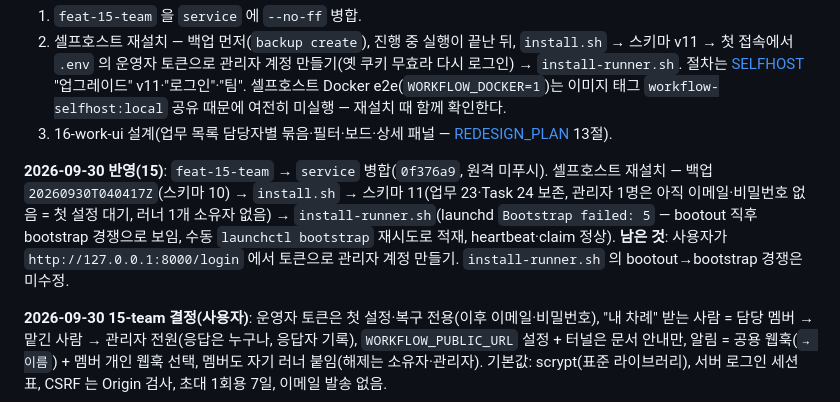
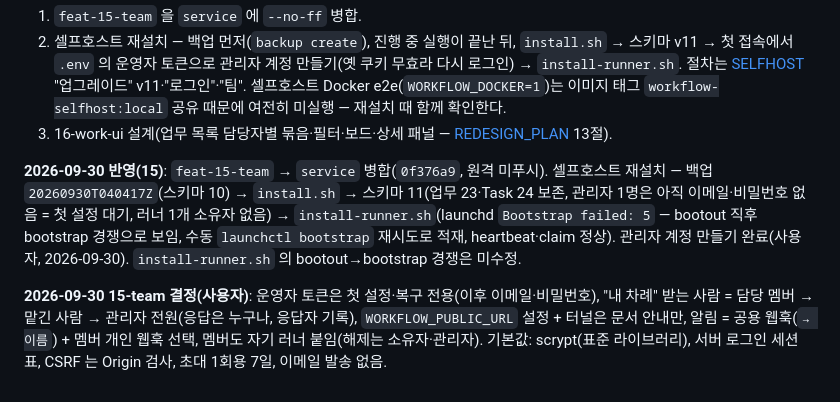
Before and after one commit to jeongeundev/runloom, a Markdown page: docs/CURRENT_HANDOFF.md, the part around the change. GitHub-like rendering.

Commit message:
docs: 인계 — 셀프호스트 관리자 계정 설정 완료
Co-Authored-By: Claude Opus 5.5 (1M context) <noreply@anthropic.com>

```diff
--- a/docs/CURRENT_HANDOFF.md
+++ b/docs/CURRENT_HANDOFF.md
@@ -11,7 +11,7 @@
 2. 셀프호스트 재설치 — 백업 먼저(`backup create`), 진행 중 실행이 끝난 뒤, `install.sh` → 스키마 v11 → 첫 접속에서 `.env` 의 운영자 토큰으로 관리자 계정 만들기(옛 쿠키 무효라 다시 로그인) → `install-runner.sh`. 절차는 [SELFHOST](SELFHOST.md) "업그레이드" v11·"로그인"·"팀". 셀프호스트 Docker e2e(`WORKFLOW_DOCKER=1`)는 이미지 태그 `workflow-selfhost:local` 공유 때문에 여전히 미실행 — 재설치 때 함께 확인한다.
 3. 16-work-ui 설계(업무 목록 담당자별 묶음·필터·보드·상세 패널 — [REDESIGN_PLAN](product/REDESIGN_PLAN.md) 13절).
 
-**2026-09-30 반영(15)**: `feat-15-team` → `service` 병합(`0f376a9`, 원격 미푸시). 셀프호스트 재설치 — 백업 `20260930T040417Z`(스키마 10) → `install.sh` → 스키마 11(업무 23·Task 24 보존, 관리자 1명은 아직 이메일·비밀번호 없음 = 첫 설정 대기, 러너 1개 소유자 없음) → `install-runner.sh`(launchd `Bootstrap failed: 5` — bootout 직후 bootstrap 경쟁으로 보임, 수동 `launchctl bootstrap` 재시도로 적재, heartbeat·claim 정상). **남은 것**: 사용자가 `http://127.0.0.1:8000/login` 에서 토큰으로 관리자 계정 만들기. `install-runner.sh` 의 bootout→bootstrap 경쟁은 미수정.
+**2026-09-30 반영(15)**: `feat-15-team` → `service` 병합(`0f376a9`, 원격 미푸시). 셀프호스트 재설치 — 백업 `20260930T040417Z`(스키마 10) → `install.sh` → 스키마 11(업무 23·Task 24 보존, 관리자 1명은 아직 이메일·비밀번호 없음 = 첫 설정 대기, 러너 1개 소유자 없음) → `install-runner.sh`(launchd `Bootstrap failed: 5` — bootout 직후 bootstrap 경쟁으로 보임, 수동 `launchctl bootstrap` 재시도로 적재, heartbeat·claim 정상). 관리자 계정 만들기 완료(사용자, 2026-09-30). `install-runner.sh` 의 bootout→bootstrap 경쟁은 미수정.
 
 **2026-09-30 15-team 결정(사용자)**: 운영자 토큰은 첫 설정·복구 전용(이후 이메일·비밀번호), "내 차례" 받는 사람 = 담당 멤버 → 맡긴 사람 → 관리자 전원(응답은 누구나, 응답자 기록), `WORKFLOW_PUBLIC_URL` 설정 + 터널은 문서 안내만, 알림 = 공용 웹훅(`→ 이름`) + 멤버 개인 웹훅 선택, 멤버도 자기 러너 붙임(해제는 소유자·관리자). 기본값: scrypt(표준 라이브러리), 서버 로그인 세션 표, CSRF 는 Origin 검사, 초대 1회용 7일, 이메일 발송 없음.
 
```
